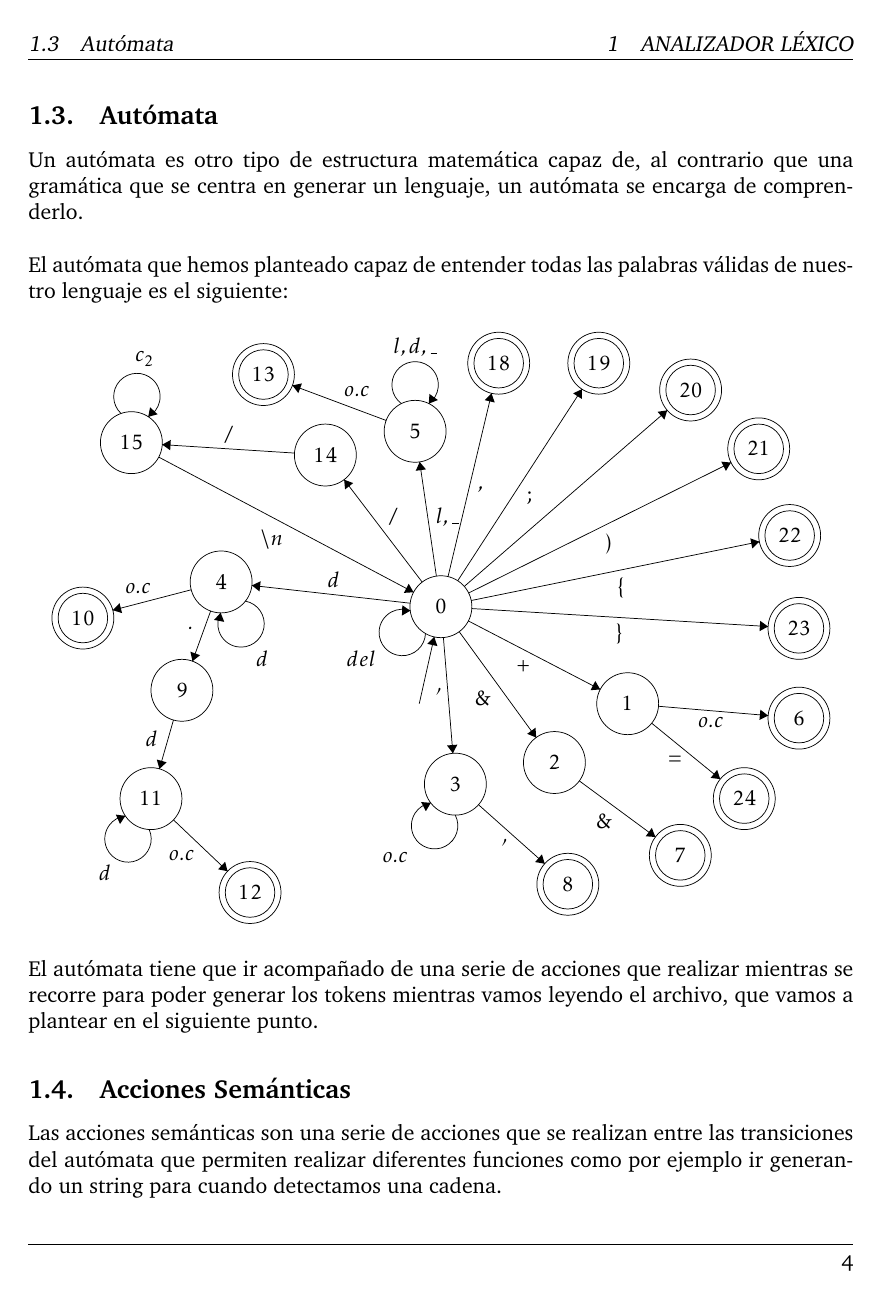
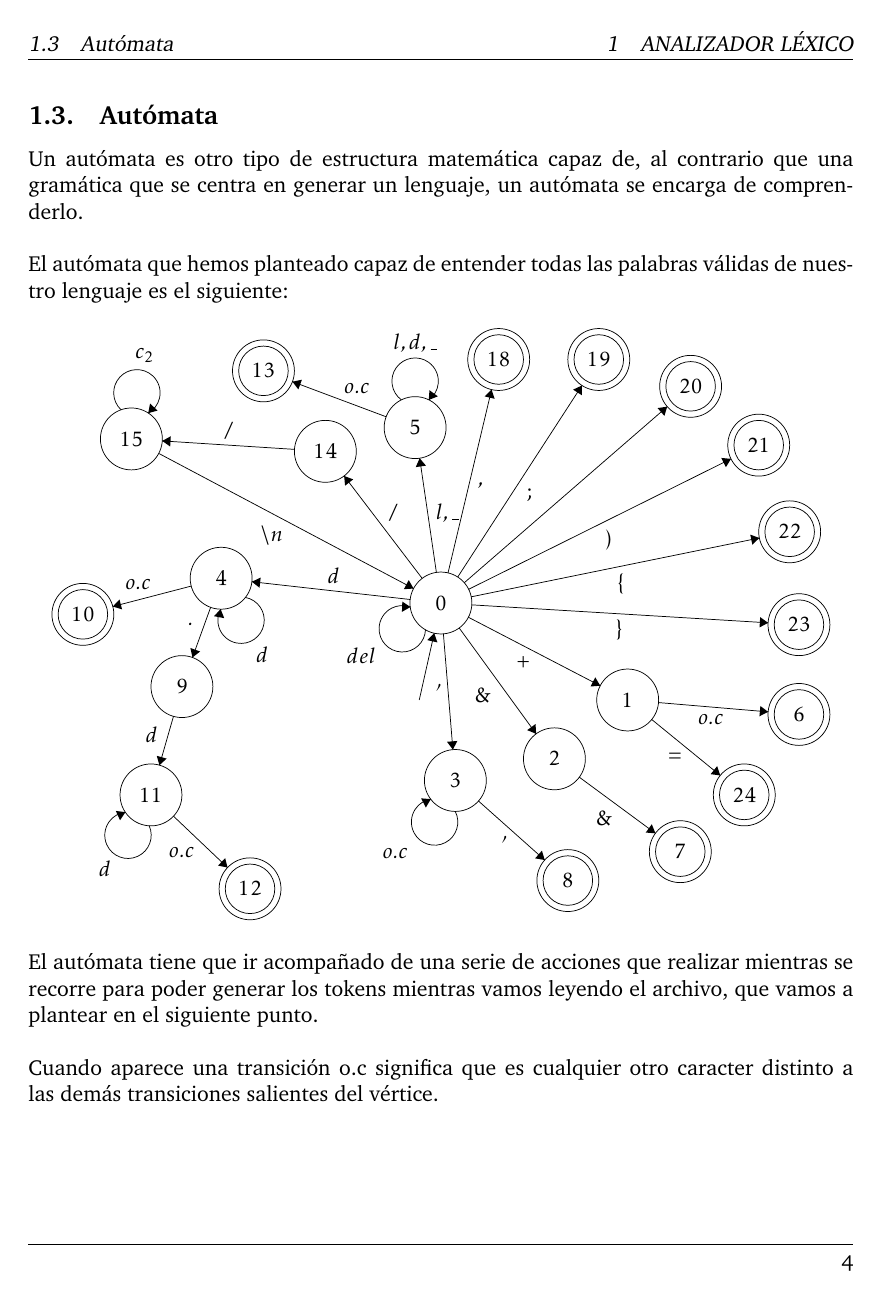
Before and after one commit to gragi-1/Language_Analyzer_Suite, a LaTeX document (memoria/ME303_reportTemplate.tex, which reads memoria/titlepage.tex): page 4 of 9 before the commit and page 4 of 8 after it. The pictures show the PDF file memoria/ME303_reportTemplate.pdf that the author committed with the source.

Commit message:
Pequeñas correcciones de formato

```diff
--- a/memoria/ME303_reportTemplate.tex
+++ b/memoria/ME303_reportTemplate.tex
@@ -270,7 +270,11 @@ El autómata que hemos planteado capaz de entender todas las palabras válidas d
 \end{center}
 
 El autómata tiene que ir acompañado de una serie de acciones que realizar mientras se recorre para poder generar los tokens mientras vamos leyendo el archivo, que vamos a plantear en el siguiente punto.
+\\
+\\
+Cuando aparece una transición o.c significa que es cualquier otro caracter distinto a las demás transiciones salientes del vértice.
 
+\newpage
 \subsection{Acciones Semánticas}
 
 Las acciones semánticas son una serie de acciones que se realizan entre las transiciones del autómata que permiten realizar diferentes funciones como por ejemplo ir generando un string para cuando detectamos una cadena.
@@ -279,36 +283,35 @@ Las acciones semánticas son una serie de acciones que se realizan entre las tra
 Las acciones semánticas que hemos definido para nuestro proyecto son:
 \begin{itemize}[label={}, itemsep=0.0em, topsep=0.5em]
     \item 0:0 Leer
-    \item 0:18 Leer, gentoken(<COMMA, >)
-    \item 0:19 Leer, gentoken(<SEMICOLON, >)
-    \item 0:20 Leer, gentoken(<OPPAR, >)
-    \item 0:21 Leer, gentoken(<CLPAR, >)
-    \item 0:22 Leer, gentoken(<OPBRA, >)
-    \item 0:23 Leer, gentoken(<CLBRA, >)
+    \item 0:18 Leer, gentoken($<$COMMA, $>$)
+    \item 0:19 Leer, gentoken($<$SEMICOLON, $>$)
+    \item 0:20 Leer, gentoken($<$OPPAR, $>$)
+    \item 0:21 Leer, gentoken($<$CLPAR, $>$)
+    \item 0:22 Leer, gentoken($<$OPBRA, $>$)
+    \item 0:23 Leer, gentoken($<$CLBRA, $>$)
     \item 0:1 Leer
-    \item 1:6 gentoken(<SUM, >)
-    \item 1:24 Leer, gentoken(<EQ, >)
+    \item 1:6 gentoken($<$SUM, $>$)
+    \item 1:24 Leer, gentoken($<$EQ, $>$)
     \item 0:2 Leer
-    \item 2:7 Leer, gentoken(<AND, >)
+    \item 2:7 Leer, gentoken($<$AND, $>$)
     \item 0:3 Leer, $str=''$
     \item 3:3 Leer, $str=str + c$
-    \item 3:8 Leer, gentoken(<STRING, str>)
+    \item 3:8 Leer, gentoken($<$STRING, str$>$)
     \item 0:4 Leer, $num=d$
     \item 4:4 Leer, $num = num*10 + d$
-    \item 4:10 gentoken(<INTCONST, num>)
+    \item 4:10 gentoken($<$INTCONST, num$>$)
     \item 4:9 Leer, $cont=1$
-    \item 9:11 Leer, $num = num*10 + d$, cont++
-    \item 11:11 Leer, $num = num*10 + d$, cont++
-    \item 11:12 $num = num*10^{-cont}$, gentoken(<REALCONST, num>)
+    \item 9:11 Leer, $num = num*10 + d$, $cont++$
+    \item 11:11 Leer, $num = num*10 + d$, $cont++$
+    \item 11:12 $num = num*10^{-cont}$, gentoken($<$REALCONST, num$>$)
     \item 0:14 Leer
     \item 0:15 Leer
     \item 15:15 Leer
     \item 15:0 Leer
     \item 0:5 Leer, $id=c$
     \item 5:5 Leer, $id=id + c$
-    \\
-    \\
     \item 5:13
+    \vspace{-0.2cm}
     \begin{verbatim}
     if(id in palabrasReservadas)
         posTS = insertTS(id)
--- a/memoria/titlepage.tex
+++ b/memoria/titlepage.tex
@@ -36,9 +36,9 @@
 %\begin{minipage}{0.4\hsize}
 \vfill
 \begin{flushright} \large
-\reportauthorOne~- \cidOne\\ % Your name
-\reportauthorTwo~- \cidTwo\\ % Your name
-\reportauthorThree~- \cidThree\\ % Your name
+\reportauthorOne - \cidOne\\ % Your name
+\reportauthorTwo - \cidTwo\\ % Your name
+\reportauthorThree - \cidThree\\ % Your name
 \end{flushright}
 %\vspace{4cm}
 %\makeatletter
```
Also changed, not shown: memoria/ME303_reportTemplate.pdf, memoria/ME303_reportTemplate.tex (33 more changed lines).
